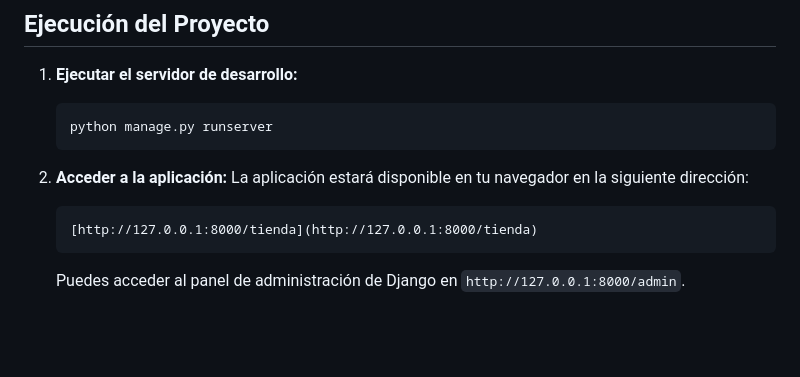
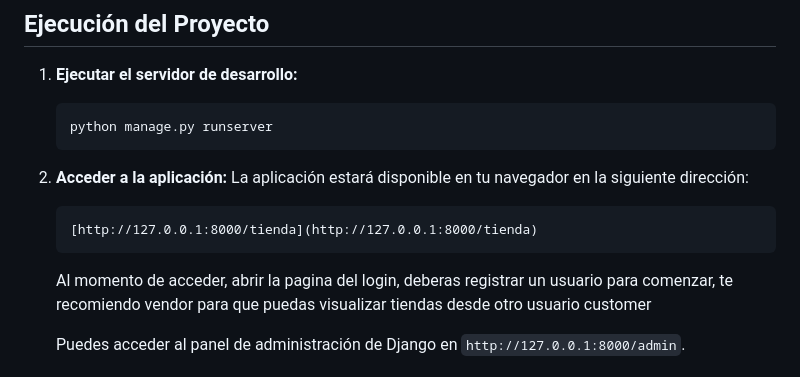
Before and after one commit to carlabastida/reingenieriaPOS, a Markdown page: README.md, the part around the change. Drawn GitHub-style; blank space fills up the shorter version.

Commit message:
Update README with user registration instructions
Added instructions for user registration and vendor recommendation.

````diff
--- a/README.md
+++ b/README.md
@@ -96,6 +96,7 @@ Para acceder al panel de administración de Django y gestionar el contenido de l
     ```
     [http://127.0.0.1:8000/tienda](http://127.0.0.1:8000/tienda)
     ```
+    Al momento de acceder, abrir la pagina del login, deberas registrar un usuario para comenzar, te recomiendo vendor para que puedas visualizar tiendas desde otro usuario customer
 
     Puedes acceder al panel de administración de Django en `http://127.0.0.1:8000/admin`.
 
````
